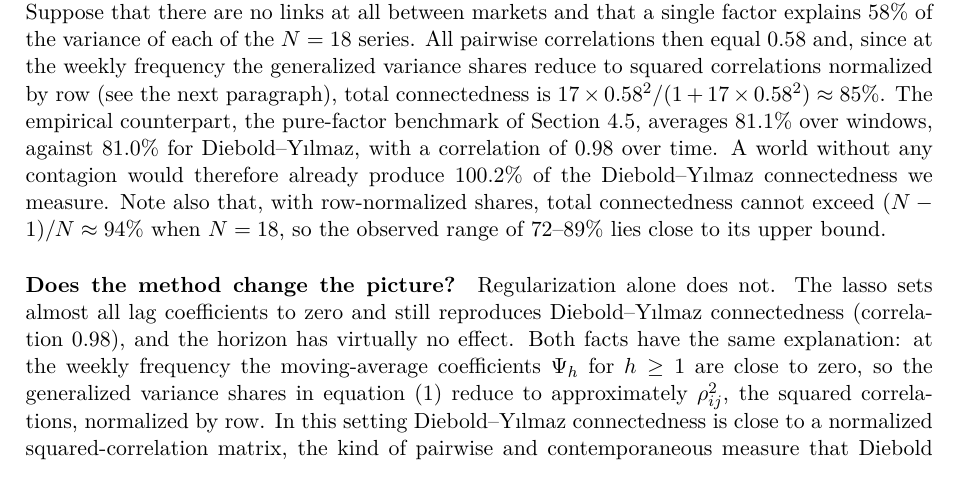
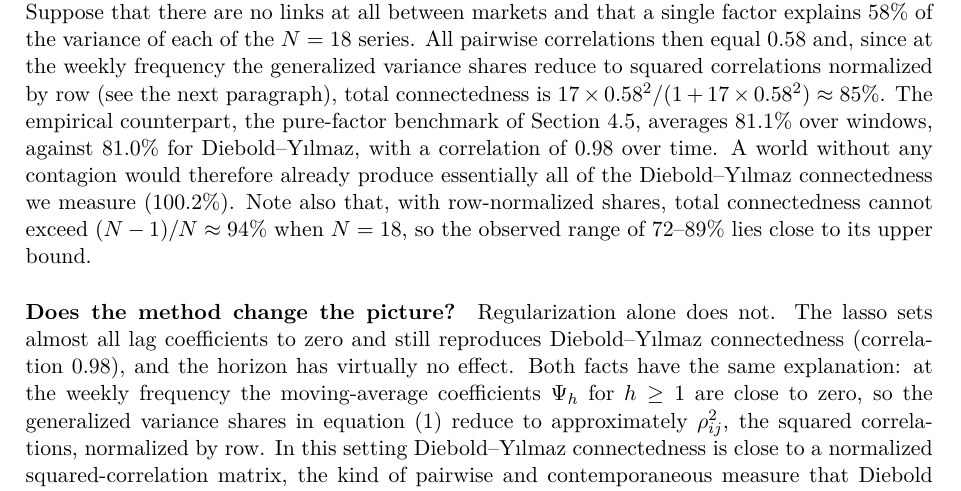
Before and after one commit to ezellabra/ml4e-connectedness, a LaTeX document (paper/main.tex, which reads paper/sections/06_discussion.tex): part of page 15 of 20, cut so that both start at the same text. Compiled offline with pdfLaTeX.

Commit message:
C14b: soften the benchmark ratio wording
Co-Authored-By: Claude Sonnet 5.5 <noreply@anthropic.com>

```diff
--- a/paper/sections/06_discussion.tex
+++ b/paper/sections/06_discussion.tex
@@ -4,7 +4,7 @@
 \paragraph{How much of measured connectedness is a common factor?}
 A single factor explains on average 58\% of the variance of weekly returns, and removing it lowers total connectedness by about 41\% (38--43\% across all robustness checks). This number, however, understates the role of the factor. Diebold--Y{\i}lmaz connectedness is a share of the forecast-error variance of the returns, whereas FNETS connectedness is a share of the forecast-error variance of the idiosyncratic component only, which is itself about 42\% of the total. Computed market by market and window by window as (1 $-$ common share) $\times$ idiosyncratic ``from'' connectedness (Section~4.5), idiosyncratic spillovers account on average for 19.6\% of the variance of a market, against the 81.0\% that Diebold--Y{\i}lmaz attributes to shocks in other markets; in the full sample the same quantity is 14.6\% (95\% block-bootstrap interval 13.3--18.3\%, Table~\ref{tab:bootstrap}). Most of what the dense measure reports as connectedness is therefore exposure to the same shock rather than transmission between markets. This is consistent with a global financial cycle \citep{rey2013dilemma}: the factor is not simply the US market, since excluding the S\&P 500 leaves both the common share and the loss of connectedness unchanged, so it is a factor common to emerging markets as a group. It is also consistent with \citet{forbes2002contagion}. The peak of Diebold--Y{\i}lmaz connectedness in the windows containing March 2020 coincides with a peak of the common share, while idiosyncratic connectedness shows no peak at all: what looks like contagion in the dense measure is an increase in the weight of the common shock, together with higher volatility, and not an increase in bilateral links. The same reading applies to the decline after 2020, which comes with a smaller common share (58\% to 47\%) and a slightly higher idiosyncratic connectedness. The high correlation (0.95) between the common share and Diebold--Y{\i}lmaz connectedness is partly mechanical, because both increase whenever all pairwise correlations increase; it shows that the two quantities summarize the same feature of the data, not that one causes the other.
 
-A simple benchmark shows how much connectedness a common factor produces on its own. Suppose that there are no links at all between markets and that a single factor explains 58\% of the variance of each of the $N=18$ series. All pairwise correlations then equal 0.58 and, since at the weekly frequency the generalized variance shares reduce to squared correlations normalized by row (see the next paragraph), total connectedness is $17 \times 0.58^2 / (1 + 17 \times 0.58^2) \approx 85\%$. The empirical counterpart, the pure-factor benchmark of Section~4.5, averages 81.1\% over windows, against 81.0\% for Diebold--Y{\i}lmaz, with a correlation of 0.98 over time. A world without any contagion would therefore already produce 100.2\% of the Diebold--Y{\i}lmaz connectedness we measure. Note also that, with row-normalized shares, total connectedness cannot exceed $(N-1)/N \approx 94\%$ when $N=18$, so the observed range of 72--89\% lies close to its upper bound.
+A simple benchmark shows how much connectedness a common factor produces on its own. Suppose that there are no links at all between markets and that a single factor explains 58\% of the variance of each of the $N=18$ series. All pairwise correlations then equal 0.58 and, since at the weekly frequency the generalized variance shares reduce to squared correlations normalized by row (see the next paragraph), total connectedness is $17 \times 0.58^2 / (1 + 17 \times 0.58^2) \approx 85\%$. The empirical counterpart, the pure-factor benchmark of Section~4.5, averages 81.1\% over windows, against 81.0\% for Diebold--Y{\i}lmaz, with a correlation of 0.98 over time. A world without any contagion would therefore already produce essentially all of the Diebold--Y{\i}lmaz connectedness we measure (100.2\%). Note also that, with row-normalized shares, total connectedness cannot exceed $(N-1)/N \approx 94\%$ when $N=18$, so the observed range of 72--89\% lies close to its upper bound.
 
 \paragraph{Does the method change the picture?}
 Regularization alone does not. The lasso sets almost all lag coefficients to zero and still reproduces Diebold--Y{\i}lmaz connectedness (correlation 0.98), and the horizon has virtually no effect. Both facts have the same explanation: at the weekly frequency the moving-average coefficients $\Psi_h$ for $h \geq 1$ are close to zero, so the generalized variance shares in equation (1) reduce to approximately $\rho_{ij}^2$, the squared correlations, normalized by row. In this setting Diebold--Y{\i}lmaz connectedness is close to a normalized squared-correlation matrix, the kind of pairwise and contemporaneous measure that \citet{diebold2014network} set out to improve on. The approximating model adds little dynamic content here because the data contain little. NETS keeps the same time pattern at a lower level because it regularizes the innovation concentration matrix, not only the lags, and sets weak partial correlations to zero; the connectedness it removes is mostly diffuse, small links. FNETS measures a different object, and its low agreement with the other methods is expected by construction. The choice of method should therefore follow the purpose. For monitoring how tightly markets move together, Diebold--Y{\i}lmaz or the lasso VAR are preferable: they are smooth, robust to every specification we tried, and simple to compute. For portfolio diversification across emerging markets, the relevant quantity is the common-factor share, because that part of the co-movement cannot be diversified away within this universe. For the study of contagion, only a factor-adjusted measure such as FNETS addresses the right question, but in our setting it is also the least reliable estimate.
```
